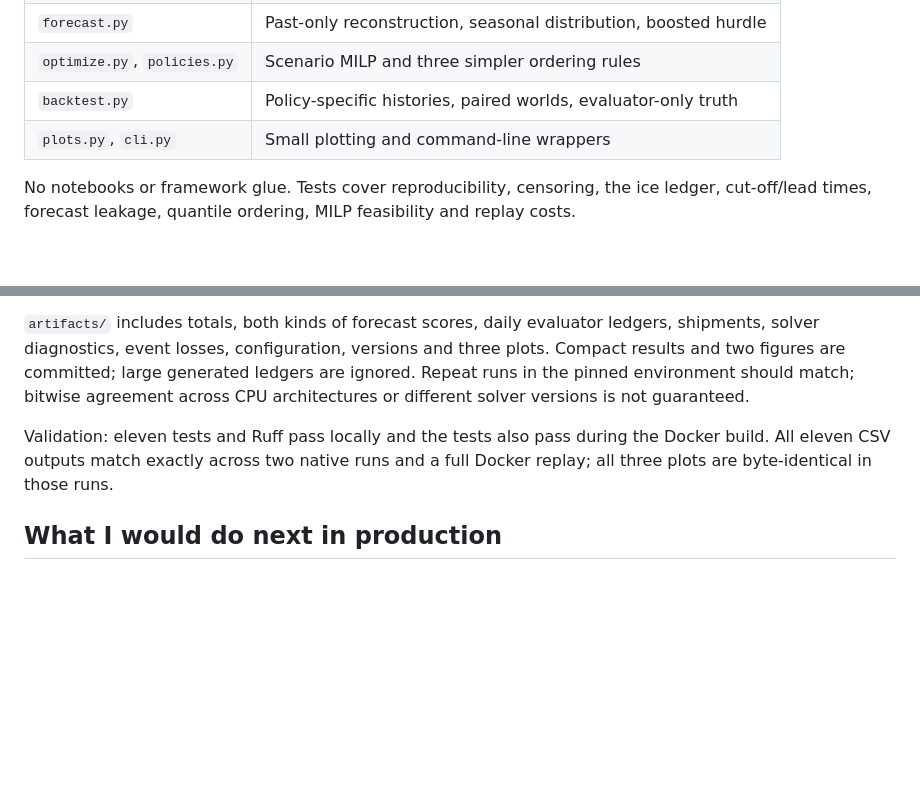
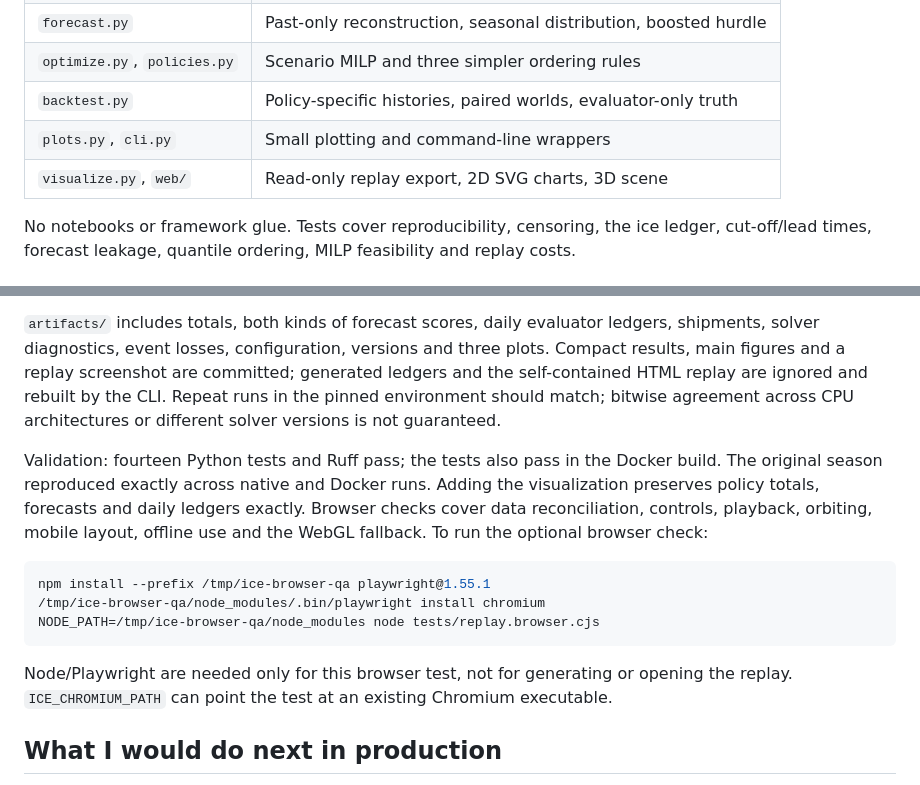
Before and after one commit to PinyaColada/ice-network, a Markdown page: README.md, 2 parts joined by grey strips. Drawn GitHub-style; blank space fills up the shorter version.

````diff
--- a/README.md
+++ b/README.md
@@ -57,6 +91,7 @@ All modules are under `src/ice_network/`:
 | `optimize.py`, `policies.py` | Scenario MILP and three simpler ordering rules |
 | `backtest.py` | Policy-specific histories, paired worlds, evaluator-only truth |
 | `plots.py`, `cli.py` | Small plotting and command-line wrappers |
+| `visualize.py`, `web/` | Read-only replay export, 2D SVG charts, 3D scene |
 
 No notebooks or framework glue. Tests cover reproducibility, censoring, the ice ledger,
 cut-off/lead times, forecast leakage, quantile ordering, MILP feasibility and replay costs.
@@ -185,13 +220,25 @@ The reproducible audit explains why the hoped-for reversal did not appear:
 
 `artifacts/` includes totals, both kinds of forecast scores, daily evaluator ledgers,
 shipments, solver diagnostics, event losses, configuration, versions and three plots.
-Compact results and two figures are committed; large generated ledgers are ignored.
+Compact results, main figures and a replay screenshot are committed; generated
+ledgers and the self-contained HTML replay are ignored and rebuilt by the CLI.
 Repeat runs in the pinned environment should match; bitwise agreement across CPU
 architectures or different solver versions is not guaranteed.
 
-Validation: eleven tests and Ruff pass locally and the tests also pass during the
-Docker build. All eleven CSV outputs match exactly across two native runs and a
-full Docker replay; all three plots are byte-identical in those runs.
+Validation: fourteen Python tests and Ruff pass; the tests also pass in the Docker
+build. The original season reproduced exactly across native and Docker runs. Adding
+the visualization preserves policy totals, forecasts and daily ledgers exactly.
+Browser checks cover data reconciliation, controls, playback, orbiting, mobile layout,
+offline use and the WebGL fallback. To run the optional browser check:
+
+```sh
+npm install --prefix /tmp/ice-browser-qa playwright@1.55.1
+/tmp/ice-browser-qa/node_modules/.bin/playwright install chromium
+NODE_PATH=/tmp/ice-browser-qa/node_modules node tests/replay.browser.cjs
+```
+
+Node/Playwright are needed only for this browser test, not for generating or opening
+the replay. `ICE_CHROMIUM_PATH` can point the test at an existing Chromium executable.
 
 ## What I would do next in production
 
````
Also changed, not shown: other parts of README.md (+34 -0 lines), artifacts/replay-3d.png (added), 17 other files.
